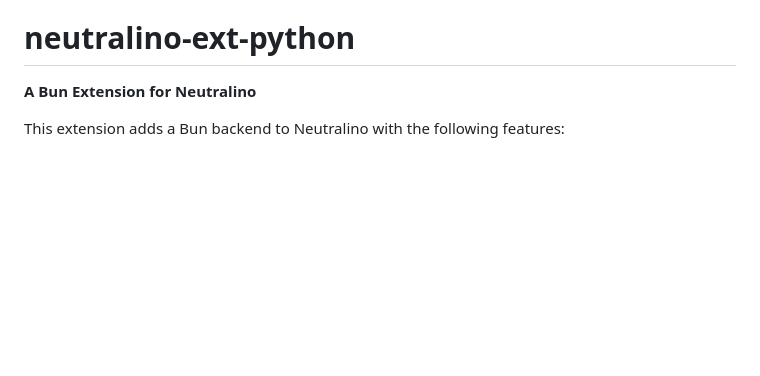
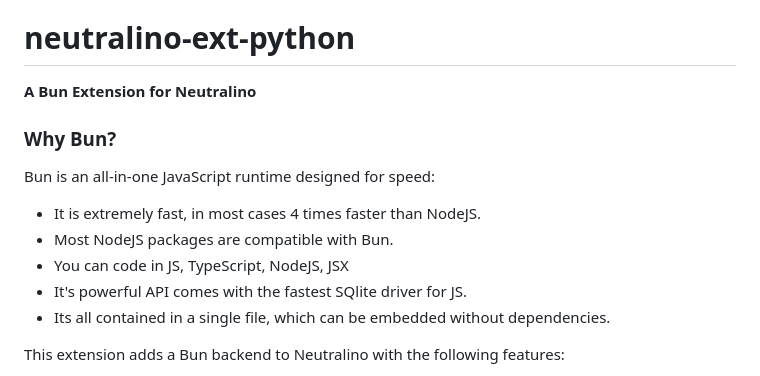
Before and after one commit to hschneider/neutralino-ext-bun, a Markdown page: README.md, the part around the change. Drawn GitHub-style; blank space fills up the shorter version.

```diff
--- a/README.md
+++ b/README.md
@@ -1,5 +1,14 @@
 # neutralino-ext-python
 **A Bun Extension for Neutralino**
+
+### Why Bun?
+
+Bun is an all-in-one JavaScript runtime designed for speed:
+- It is extremely fast, in most cases 4 times faster than NodeJS.
+- Most NodeJS packages are compatible with Bun.
+- You can code in JS, TypeScript, NodeJS, JSX
+- It's powerful API comes with the fastest SQlite driver for JS.
+- Its all contained in a single file, which can be embedded without dependencies.
 
 This extension adds a Bun backend to Neutralino with the following features:
 - Requires only a few lines of code on both ends.
```
